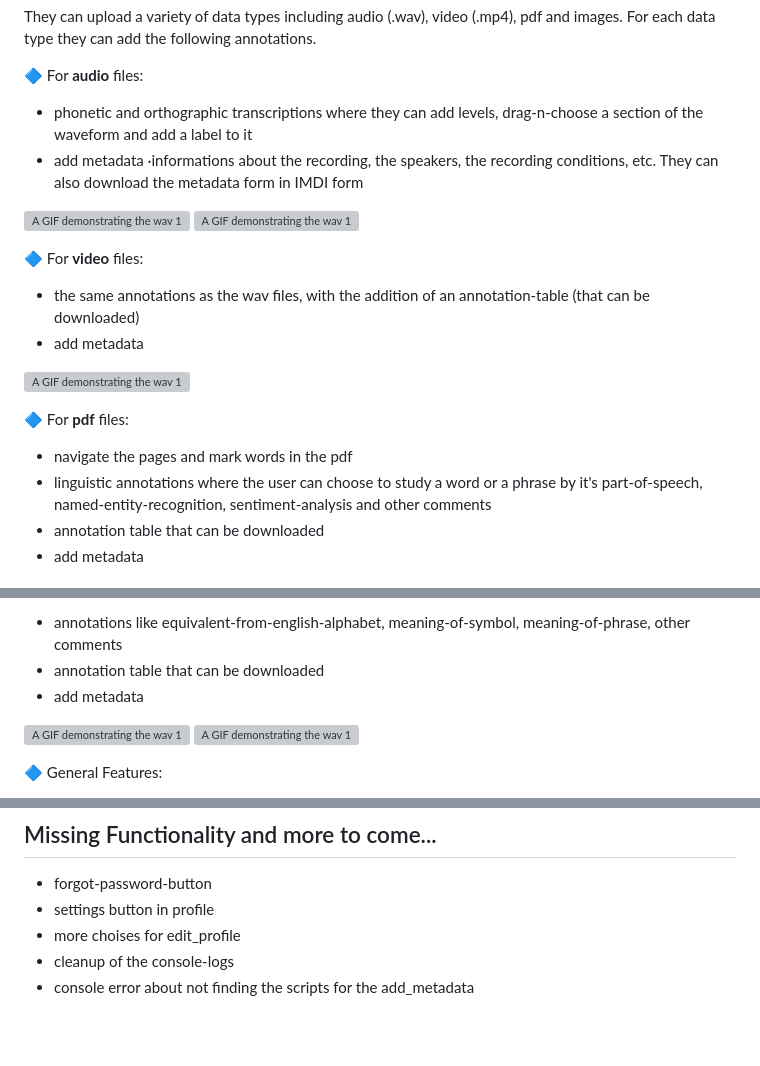
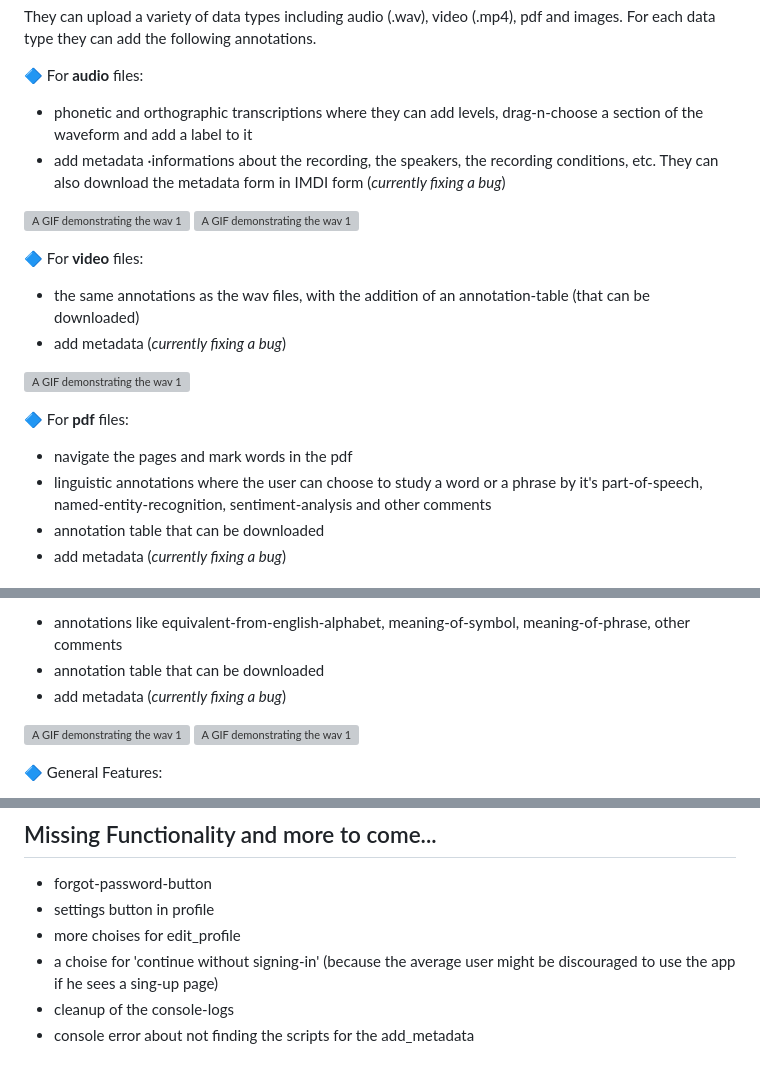
Before and after one commit to aristeap/emu_thesis_deployment_version, a Markdown page: README.md, 3 parts joined by grey strips. Rendered like a GitHub page; blank space fills up the shorter version; grey boxes are pictures that could not be loaded.

Commit message:
possibly the finilized version of the readme

```diff
--- a/README.md
+++ b/README.md
@@ -18,7 +18,7 @@ They can upload a variety of data types including audio (.wav), video (.mp4), pd
 
 🔷 For **audio** files:
 * phonetic and orthographic transcriptions where they can add levels, drag-n-choose a section of the waveform and add a label to it
-* add metadata ·informations about the recording, the speakers, the recording conditions, etc. They can also download the metadata form in IMDI form
+* add metadata ·informations about the recording, the speakers, the recording conditions, etc. They can also download the metadata form in IMDI form (_currently fixing a bug_)
 
 ![A GIF demonstrating the wav 1](assets/simple_user_wav1.gif)
 ![A GIF demonstrating the wav 1](assets/simple_user_wav2.gif)
@@ -26,7 +26,7 @@ They can upload a variety of data types including audio (.wav), video (.mp4), pd
 
 🔷 For **video** files:
 * the same annotations as the wav files, with the addition of an annotation-table (that can be downloaded)
-* add metadata
+* add metadata (_currently fixing a bug_)
 
 ![A GIF demonstrating the wav 1](assets/simpleUser_video1.gif)
 
@@ -35,7 +35,7 @@ They can upload a variety of data types including audio (.wav), video (.mp4), pd
 * navigate the pages and mark words in the pdf
 * linguistic annotations where the user can choose to study a word or a phrase by it's part-of-speech, named-entity-recognition, sentiment-analysis and other comments
 * annotation table that can be downloaded
-* add metadata
+* add metadata (_currently fixing a bug_)
 
 ![A GIF demonstrating the wav 1](assets/simpleUser_pdf1.gif)
 ![A GIF demonstrating the wav 1](assets/simpleUser_pdf2.gif)
@@ -45,7 +45,7 @@ They can upload a variety of data types including audio (.wav), video (.mp4), pd
 🔷 For **image** files, the application has been adapted to support the annotation of non-english languages and dialects:
 * annotations like equivalent-from-english-alphabet, meaning-of-symbol, meaning-of-phrase, other comments
 * annotation table that can be downloaded
-* add metadata
+* add metadata (_currently fixing a bug_)
 
 ![A GIF demonstrating the wav 1](assets/simpleUser_image1.gif)
 ![A GIF demonstrating the wav 1](assets/simpleUser_image2.gif)
@@ -115,6 +115,7 @@ main  authors: [Raphael Winkelmann](https://github.com/raphywink), [Georg Raess]
 * forgot-password-button
 * settings button in profile
 * more choises for edit_profile
+* a choise for 'continue without signing-in' (because the average user might be discouraged to use the app if he sees a sing-up page)
 * cleanup of the console-logs
 * console error about not finding the scripts for the add_metadata
 
```
